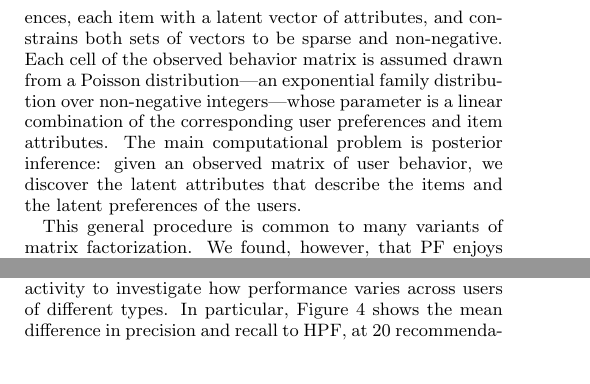
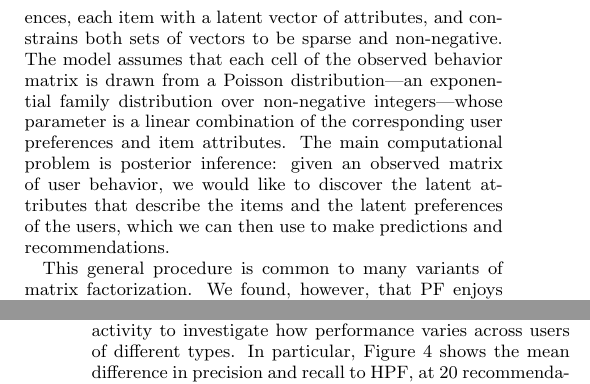
Before and after one commit to premgopalan/hgaprec, a LaTeX paper (recsys-paper/bpf-recsys.tex, which reads recsys-paper/intro.tex): two parts of the columns of pages 1 and 6 of 8 before the commit and two parts of the columns of pages 1 and 7 of 8 after it, joined at a grey line, cut so that both start at the same text. Compiled offline with pdfLaTeX.

Commit message:
small intro edit

```diff
--- a/recsys-paper/intro.tex
+++ b/recsys-paper/intro.tex
@@ -92,17 +92,18 @@ resources that users have to consume items.
 
 %%In more detail,
 
-Poisson factorization is a probabilistic model of
-users and items.  It associates each user with a latent vector of
-preferences, each item with a latent vector of attributes, and
-constrains both sets of vectors to be sparse and non-negative.  Each
-cell of the observed behavior matrix is assumed drawn from a Poisson
+Poisson factorization is a probabilistic model of users and items.  It
+associates each user with a latent vector of preferences, each item
+with a latent vector of attributes, and constrains both sets of
+vectors to be sparse and non-negative. The model assumes that each
+cell of the observed behavior matrix is drawn from a Poisson
 distribution---an exponential family distribution over non-negative
 integers---whose parameter is a linear combination of the
 corresponding user preferences and item attributes.  The main
 computational problem is posterior inference: given an observed matrix
-of user behavior, we discover the latent attributes that describe the
-items and the latent preferences of the users.
+of user behavior, we would like to discover the latent attributes that
+describe the items and the latent preferences of the users, which we
+can then use to make predictions and recommendations.
 
 %% recys-prem !!! removed paragraph below (references fig 1)
 
```
